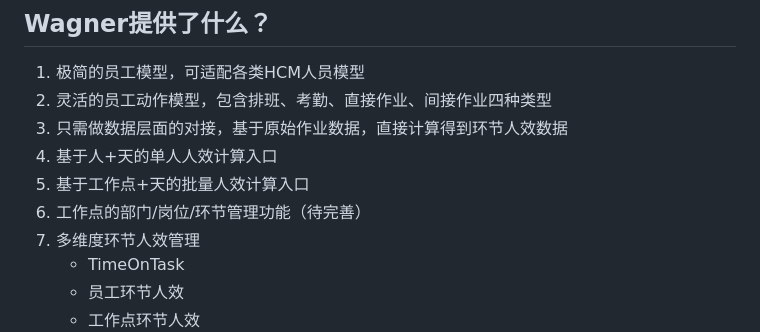
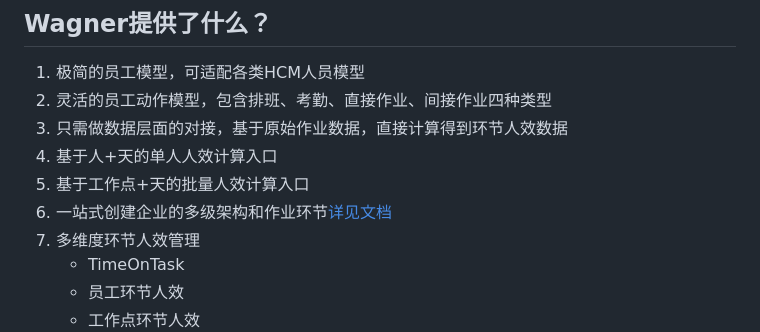
Before and after one commit to supbro-dev/Wagner, a Markdown page: README.md, the part around the change. GitHub-like rendering.

```diff
--- a/README.md
+++ b/README.md
@@ -11,7 +11,7 @@
 3. 只需做数据层面的对接，基于原始作业数据，直接计算得到环节人效数据
 4. 基于人+天的单人人效计算入口
 5. 基于工作点+天的批量人效计算入口
-6. 工作点的部门/岗位/环节管理功能（待完善）
+6. 一站式创建企业的多级架构和作业环节[详见文档](./docs/环节实施.md)
 7. 多维度环节人效管理
     - TimeOnTask
     - 员工环节人效
```
